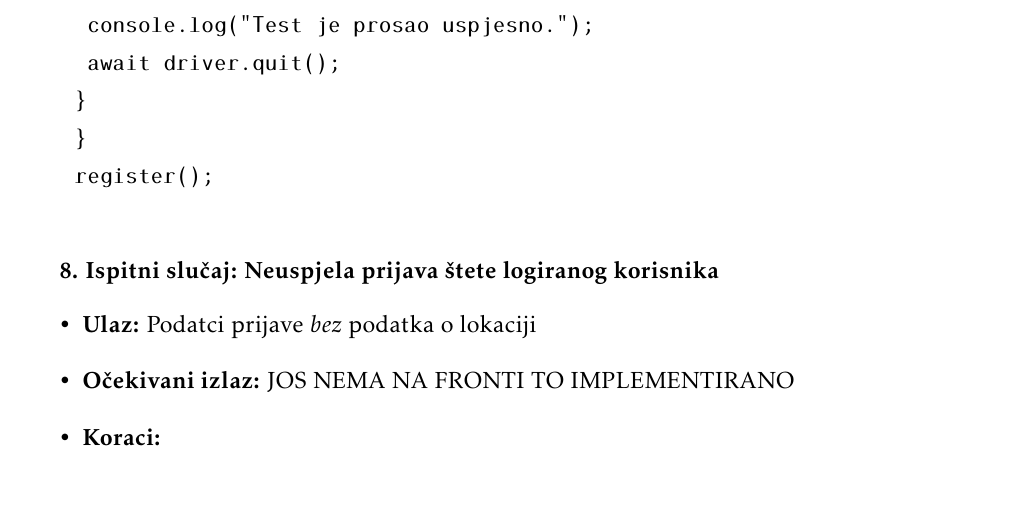
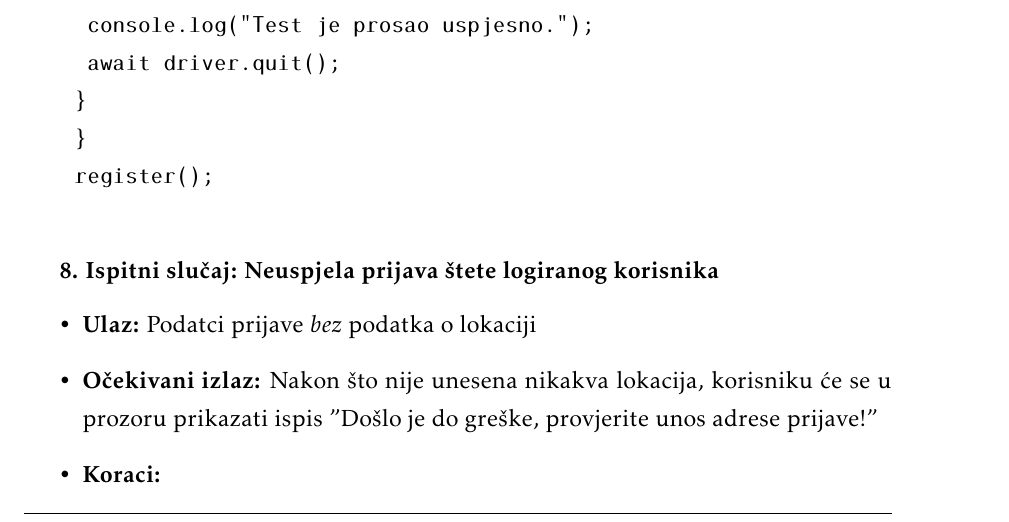
Before and after one commit to franFodor/CestaFix, a LaTeX document (dokumentacija/PROGI_ProjektnaDokumentacija.tex, which reads dokumentacija/Implementacija.tex): part of page 57 of 74, cut so that both start at the same text, the shorter picture padded with empty space. Compiled offline with pdfLaTeX.

Commit message:
Dodan izlaz na 8. slučaju testiranja

```diff
--- a/dokumentacija/Implementacija.tex
+++ b/dokumentacija/Implementacija.tex
@@ -413,7 +413,7 @@
 			\textbf{8. Ispitni slučaj: Neuspjela prijava štete logiranog korisnika}
 			 \begin{itemize}
 				\item \textbf{Ulaz:} Podatci prijave \textit{bez} podatka o lokaciji
-				\item \textbf{Očekivani izlaz:} JOS NEMA NA FRONTI TO IMPLEMENTIRANO
+				\item \textbf{Očekivani izlaz:} Nakon što nije unesena nikakva lokacija, korisniku će se u prozoru prikazati ispis "Došlo je do greške, provjerite unos adrese prijave!"
 				\item \textbf{Koraci:}
 				\\ 1. Klik na gumb Login/Register
 				\\ 2. Unos korisničnih podataka
```
Also changed, not shown: dokumentacija/PROGI_ProjektnaDokumentacija.pdf, 1 other file.
